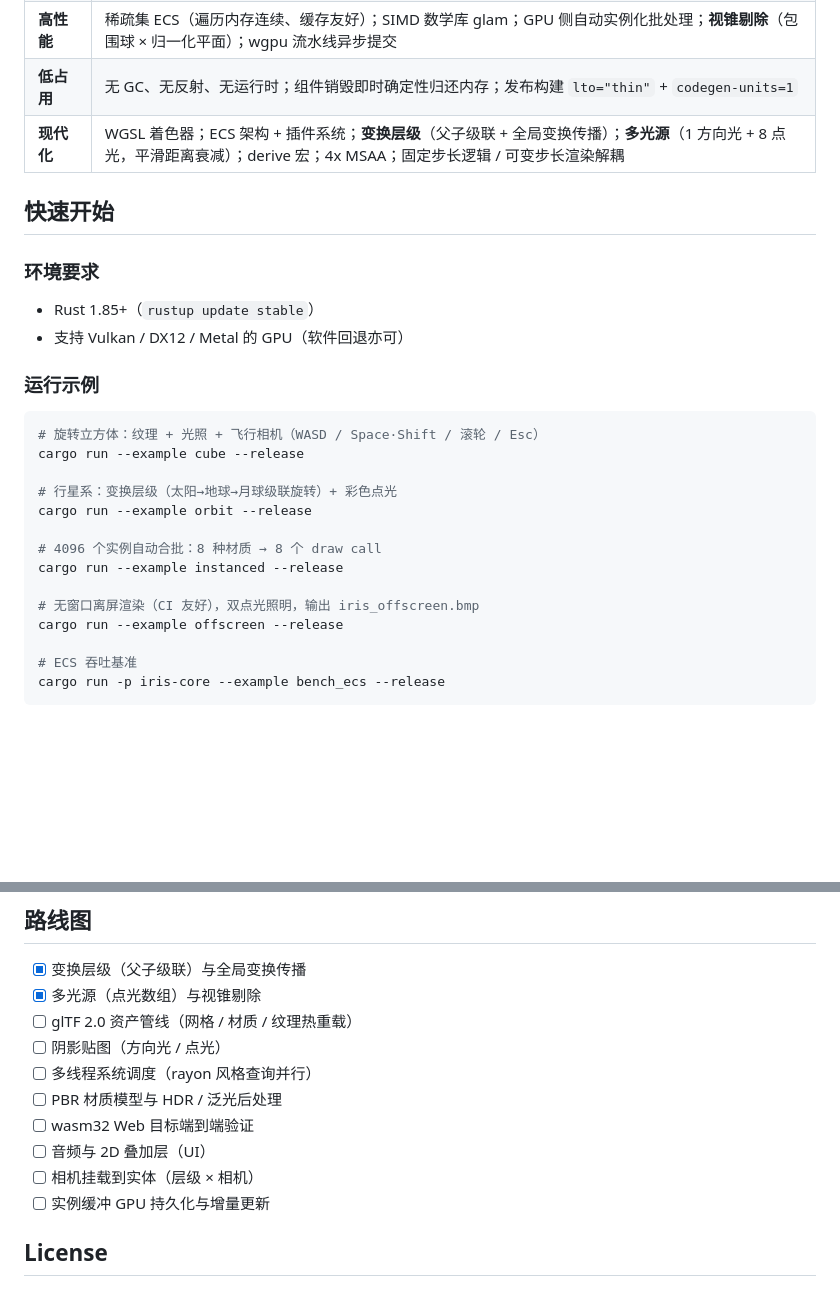
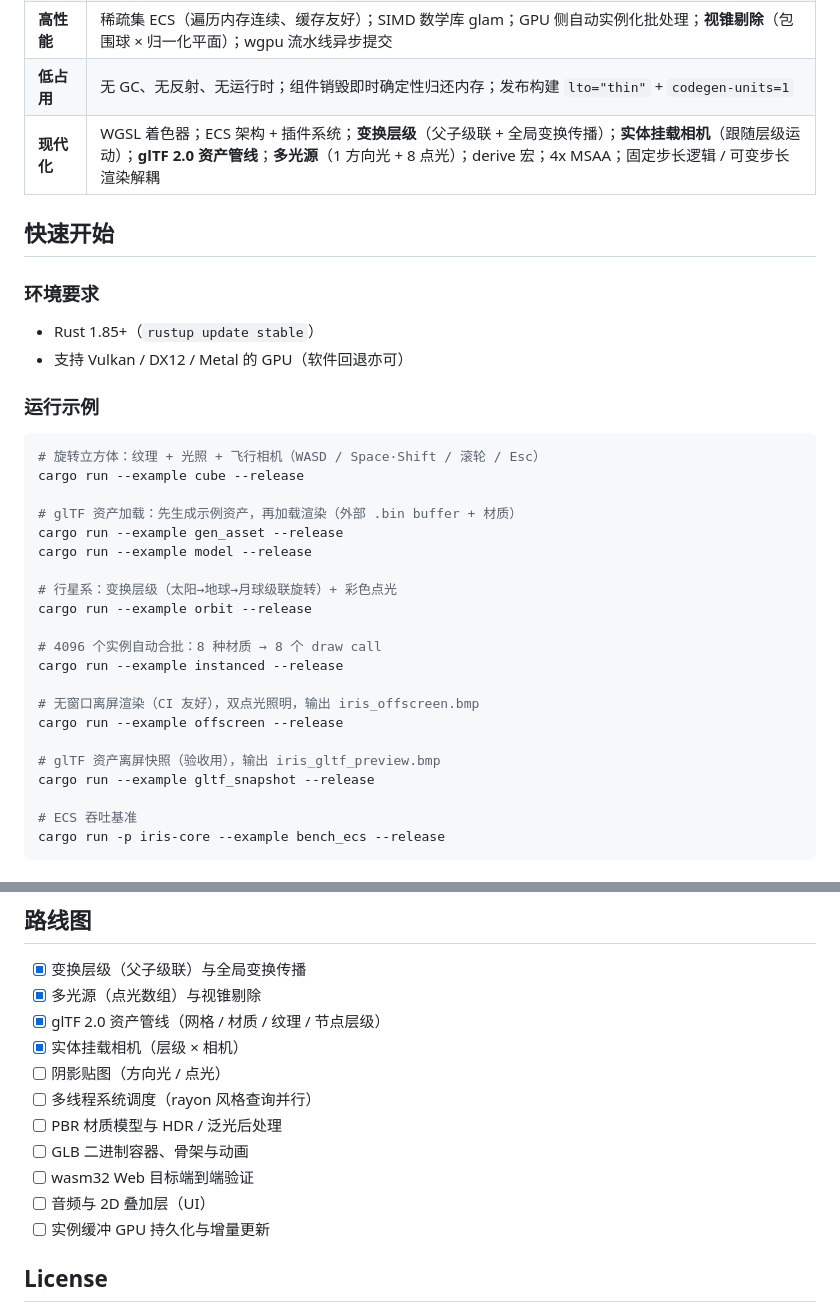
Before and after one commit to Ricardo-Kaslana/iris-engine, a Markdown page: README.md, 2 parts joined by grey strips. Rendered like a GitHub page; blank space fills up the shorter version.

```diff
--- a/README.md
+++ b/README.md
@@ -35,7 +35,7 @@ fn gameplay(world: &mut World) {
 | **内存安全** | Rust 所有权系统；实体「索引 + 代数」防悬垂引用；组件与资源运行期借用检查——错误访问立刻 panic 而非未定义行为；**引擎全部代码零 `unsafe`** |
 | **高性能** | 稀疏集 ECS（遍历内存连续、缓存友好）；SIMD 数学库 glam；GPU 侧自动实例化批处理；**视锥剔除**（包围球 × 归一化平面）；wgpu 流水线异步提交 |
 | **低占用** | 无 GC、无反射、无运行时；组件销毁即时确定性归还内存；发布构建 `lto="thin"` + `codegen-units=1` |
-| **现代化** | WGSL 着色器；ECS 架构 + 插件系统；**变换层级**（父子级联 + 全局变换传播）；**多光源**（1 方向光 + 8 点光，平滑距离衰减）；derive 宏；4x MSAA；固定步长逻辑 / 可变步长渲染解耦 |
+| **现代化** | WGSL 着色器；ECS 架构 + 插件系统；**变换层级**（父子级联 + 全局变换传播）；**实体挂载相机**（跟随层级运动）；**glTF 2.0 资产管线**；**多光源**（1 方向光 + 8 点光）；derive 宏；4x MSAA；固定步长逻辑 / 可变步长渲染解耦 |
 
 ## 快速开始
 
@@ -50,6 +50,10 @@ fn gameplay(world: &mut World) {
 # 旋转立方体：纹理 + 光照 + 飞行相机（WASD / Space·Shift / 滚轮 / Esc）
 cargo run --example cube --release
 
+# glTF 资产加载：先生成示例资产，再加载渲染（外部 .bin buffer + 材质）
+cargo run --example gen_asset --release
+cargo run --example model --release
+
 # 行星系：变换层级（太阳→地球→月球级联旋转）+ 彩色点光
 cargo run --example orbit --release
 
@@ -58,6 +62,9 @@ cargo run --example instanced --release
 
 # 无窗口离屏渲染（CI 友好），双点光照明，输出 iris_offscreen.bmp
 cargo run --example offscreen --release
+
+# glTF 资产离屏快照（验收用），输出 iris_gltf_preview.bmp
+cargo run --example gltf_snapshot --release
 
 # ECS 吞吐基准
 cargo run -p iris-core --example bench_ecs --release
@@ -165,13 +178,14 @@ cargo test --workspace   # 62 个测试：单元 + GPU 端到端离屏渲染
 
 - [x] 变换层级（父子级联）与全局变换传播
 - [x] 多光源（点光数组）与视锥剔除
-- [ ] glTF 2.0 资产管线（网格 / 材质 / 纹理热重载）
+- [x] glTF 2.0 资产管线（网格 / 材质 / 纹理 / 节点层级）
+- [x] 实体挂载相机（层级 × 相机）
 - [ ] 阴影贴图（方向光 / 点光）
 - [ ] 多线程系统调度（rayon 风格查询并行）
 - [ ] PBR 材质模型与 HDR / 泛光后处理
+- [ ] GLB 二进制容器、骨架与动画
 - [ ] wasm32 Web 目标端到端验证
 - [ ] 音频与 2D 叠加层（UI）
-- [ ] 相机挂载到实体（层级 × 相机）
 - [ ] 实例缓冲 GPU 持久化与增量更新
 
 ## License
```
Also changed, not shown: other parts of README.md (+13 -7 lines), ARCHITECTURE.md (+38 -4 lines), docs/gltf_preview.png (added), 14 other files.
